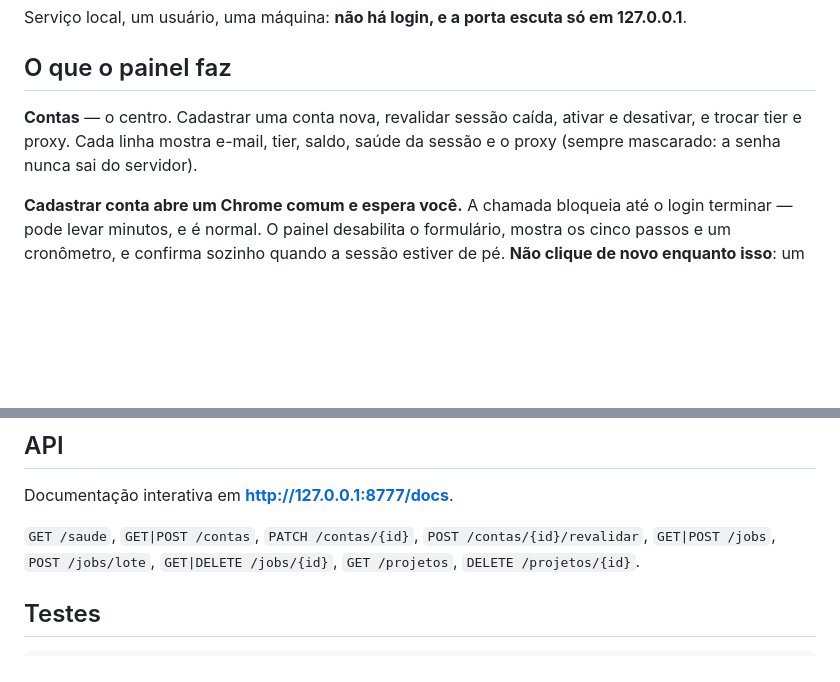
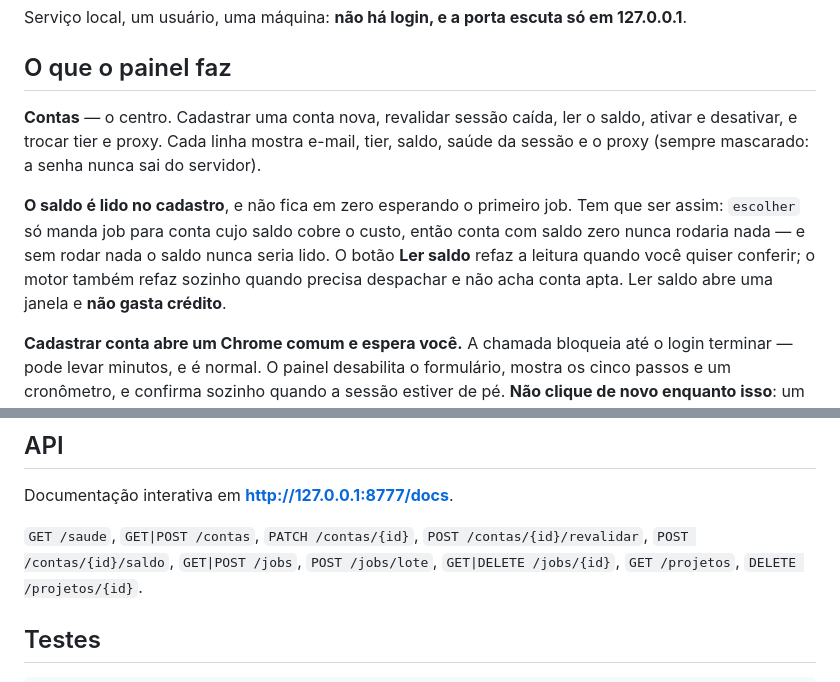
Before and after one commit to davilou/flowpool, a Markdown page: flowpool/LEIA-ME.md, 2 parts joined by grey strips. Rendered like a GitHub page; blank space fills up the shorter version.

Commit message:
docs: o saldo nasce lido — spec, plano (Task 16) e LEIA-ME
Spec:
- *Contabilidade de crédito* abre com o impasse e os três momentos de leitura.
- *Fila e execução* ganha a semeadura no motor, com as quatro regras que a cercam
  e o porquê de ela não virar laço quente.
- *API HTTP* lista `POST /contas/{id}/saldo` e explica por que ela recusa com 409
  enquanto cadastro e revalidação seguem em frente.
- *Testes* registra o teste do impasse e o do pool seco que o equilibra.

Plano:
- Task 16 nova, com o repro, os oito steps e o total 293 -> 308.
- Notas de revisão nas Tasks 7 e 8.
- Correção do total defasado no fim da Task 15: o painel web trouxe 3 casos sem
  entrar como task, e a suíte estava em 293, não 290.

Co-Authored-By: Claude Opus 5 <noreply@anthropic.com>

```diff
--- a/flowpool/LEIA-ME.md
+++ b/flowpool/LEIA-ME.md
@@ -23,9 +23,15 @@ Serviço local, um usuário, uma máquina: **não há login, e a porta escuta s
 
 ## O que o painel faz
 
-**Contas** — o centro. Cadastrar uma conta nova, revalidar sessão caída, ativar e
-desativar, e trocar tier e proxy. Cada linha mostra e-mail, tier, saldo, saúde da sessão
-e o proxy (sempre mascarado: a senha nunca sai do servidor).
+**Contas** — o centro. Cadastrar uma conta nova, revalidar sessão caída, ler o saldo,
+ativar e desativar, e trocar tier e proxy. Cada linha mostra e-mail, tier, saldo, saúde
+da sessão e o proxy (sempre mascarado: a senha nunca sai do servidor).
+
+**O saldo é lido no cadastro**, e não fica em zero esperando o primeiro job. Tem que ser
+assim: `escolher` só manda job para conta cujo saldo cobre o custo, então conta com saldo
+zero nunca rodaria nada — e sem rodar nada o saldo nunca seria lido. O botão **Ler saldo**
+refaz a leitura quando você quiser conferir; o motor também refaz sozinho quando precisa
+despachar e não acha conta apta. Ler saldo abre uma janela e **não gasta crédito**.
 
 **Cadastrar conta abre um Chrome comum e espera você.** A chamada bloqueia até o login
 terminar — pode levar minutos, e é normal. O painel desabilita o formulário, mostra os
@@ -73,6 +79,7 @@ retransmissor local sem senha.
 Documentação interativa em **http://127.0.0.1:8777/docs**.
 
 `GET /saude`, `GET|POST /contas`, `PATCH /contas/{id}`, `POST /contas/{id}/revalidar`,
+`POST /contas/{id}/saldo`,
 `GET|POST /jobs`, `POST /jobs/lote`, `GET|DELETE /jobs/{id}`, `GET /projetos`,
 `DELETE /projetos/{id}`.
 
```
Also changed, not shown: 2 other files.
